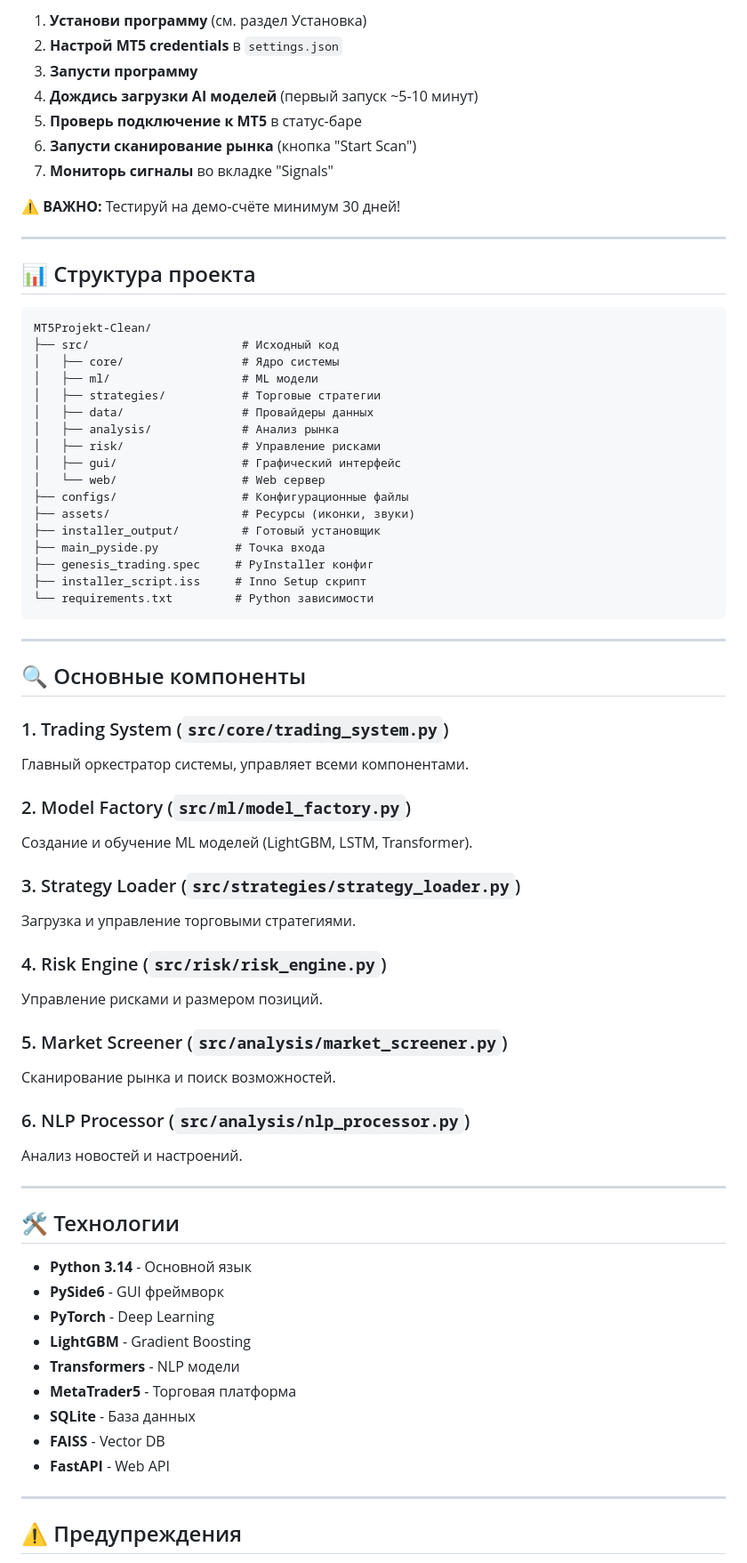
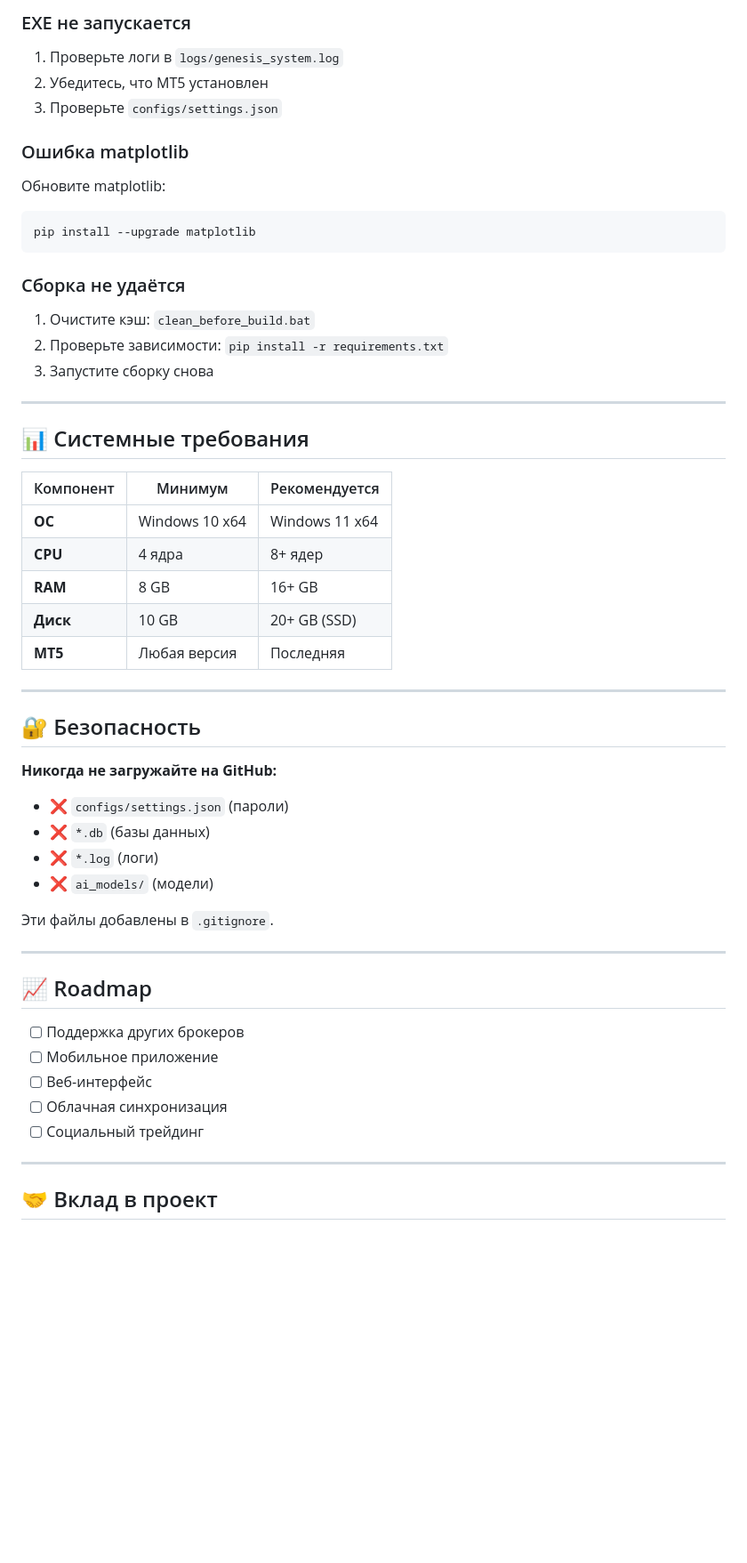
Before and after one commit to PILIGRIM76/MT5Projekt-Clean, a Markdown page: README.md, the part around one of its changes. Shown at 89% size. GitHub-like rendering; blank space fills up the shorter version.

````diff
--- a/README.md
+++ b/README.md
@@ -166,75 +139,58 @@ Genesis Trading System - это продвинутая AI-торговая си
 
-1. **Установи программу** (см. раздел Установка)
-2. **Настрой MT5 credentials** в `settings.json`
-3. **Запусти программу**
-4. **Дождись загрузки AI моделей** (первый запуск ~5-10 минут)
-5. **Проверь подключение к MT5** в статус-баре
-6. **Запусти сканирование рынка** (кнопка "Start Scan")
-7. **Мониторь сигналы** во вкладке "Signals"
+### EXE не запускается
 
-⚠️ **ВАЖНО:** Тестируй на демо-счёте минимум 30 дней!
+1. Проверьте логи в `logs/genesis_system.log`
+2. Убедитесь, что MT5 установлен
+3. Проверьте `configs/settings.json`
+
+### Ошибка matplotlib
+
+Обновите matplotlib:
+```bash
+pip install --upgrade matplotlib
+```
+
+### Сборка не удаётся
+
+1. Очистите кэш: `clean_before_build.bat`
+2. Проверьте зависимости: `pip install -r requirements.txt`
+3. Запустите сборку снова
 
 ---
 
-## 📊 Структура проекта
+## 📊 Системные требования
 
-```
-MT5Projekt-Clean/
-├── src/                      # Исходный код
-│   ├── core/                 # Ядро системы
-│   ├── ml/                   # ML модели
-│   ├── strategies/           # Торговые стратегии
-│   ├── data/                 # Провайдеры данных
-│   ├── analysis/             # Анализ рынка
-│   ├── risk/                 # Управление рисками
-│   ├── gui/                  # Графический интерфейс
-│   └── web/                  # Web сервер
-├── configs/                  # Конфигурационные файлы
-├── assets/                   # Ресурсы (иконки, звуки)
-├── installer_output/         # Готовый установщик
-├── main_pyside.py           # Точка входа
-├── genesis_trading.spec     # PyInstaller конфиг
-├── installer_script.iss     # Inno Setup скрипт
-└── requirements.txt         # Python зависимости
-```
+| Компонент | Минимум | Рекомендуется |
+|-----------|---------|---------------|
+| **ОС** | Windows 10 x64 | Windows 11 x64 |
+| **CPU** | 4 ядра | 8+ ядер |
+| **RAM** | 8 GB | 16+ GB |
+| **Диск** | 10 GB | 20+ GB (SSD) |
+| **MT5** | Любая версия | Последняя |
 
 ---
 
-## 🔍 Основные компоненты
+## 🔐 Безопасность
 
-### 1. Trading System (`src/core/trading_system.py`)
-Главный оркестратор системы, управляет всеми компонентами.
+**Никогда не загружайте на GitHub:**
+- ❌ `configs/settings.json` (пароли)
+- ❌ `*.db` (базы данных)
+- ❌ `*.log` (логи)
+- ❌ `ai_models/` (модели)
 
-### 2. Model Factory (`src/ml/model_factory.py`)
-Создание и обучение ML моделей (LightGBM, LSTM, Transformer).
-
-### 3. Strategy Loader (`src/strategies/strategy_loader.py`)
-Загрузка и управление торговыми стратегиями.
-
-### 4. Risk Engine (`src/risk/risk_engine.py`)
-Управление рисками и размером позиций.
-
-### 5. Market Screener (`src/analysis/market_screener.py`)
-Сканирование рынка и поиск возможностей.
-
-### 6. NLP Processor (`src/analysis/nlp_processor.py`)
-Анализ новостей и настроений.
+Эти файлы добавлены в `.gitignore`.
 
 ---
 
-## 🛠️ Технологии
+## 📈 Roadmap
 
-- **Python 3.14** - Основной язык
-- **PySide6** - GUI фреймворк
-- **PyTorch** - Deep Learning
-- **LightGBM** - Gradient Boosting
-- **Transformers** - NLP модели
-- **MetaTrader5** - Торговая платформа
-- **SQLite** - База данных
-- **FAISS** - Vector DB
-- **FastAPI** - Web API
+- [ ] Поддержка других брокеров
+- [ ] Мобильное приложение
+- [ ] Веб-интерфейс
+- [ ] Облачная синхронизация
+- [ ] Социальный трейдинг
 
 ---
 
-## ⚠️ Предупреждения
+## 🤝 Вклад в проект
 
````
Also changed, not shown: other parts of README.md (+111 -150 lines).
